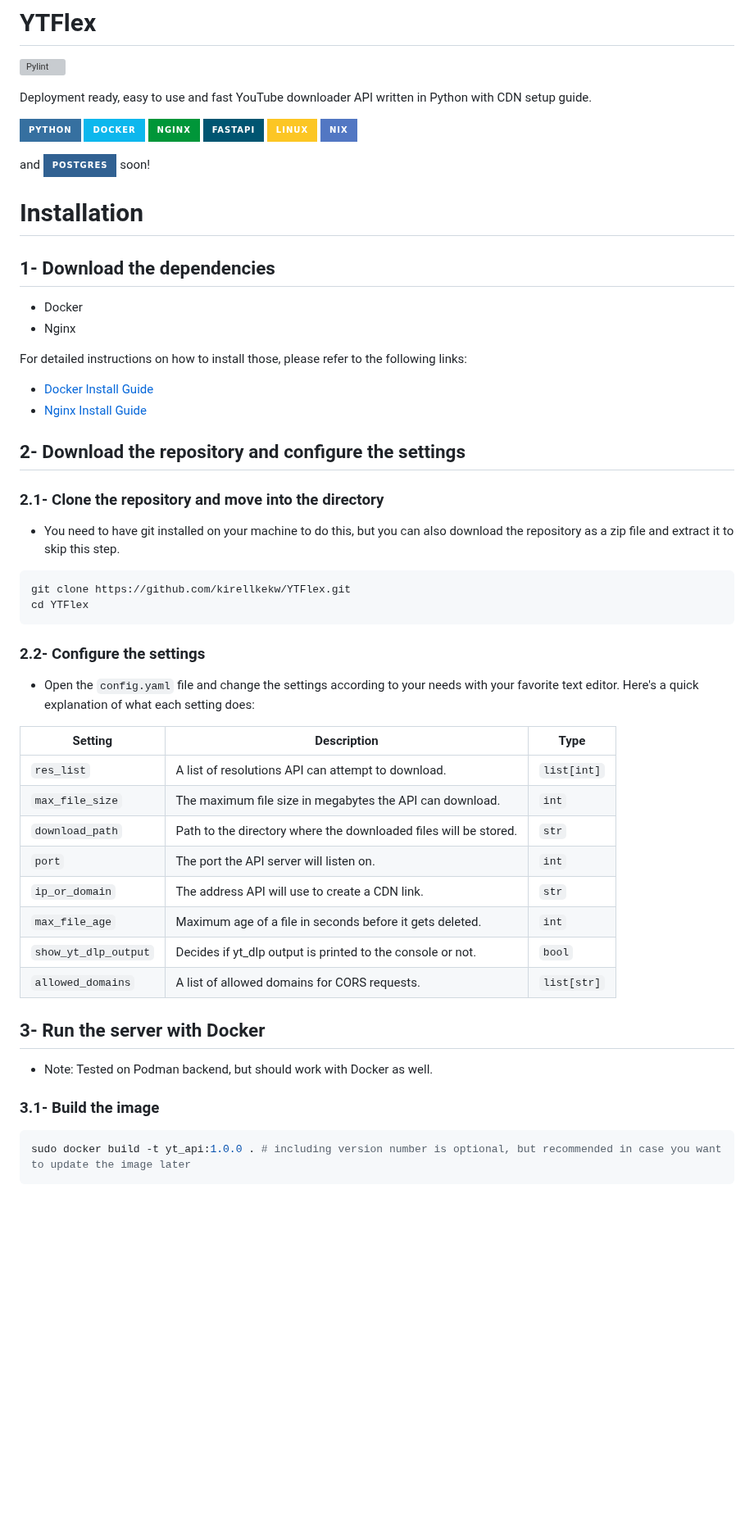
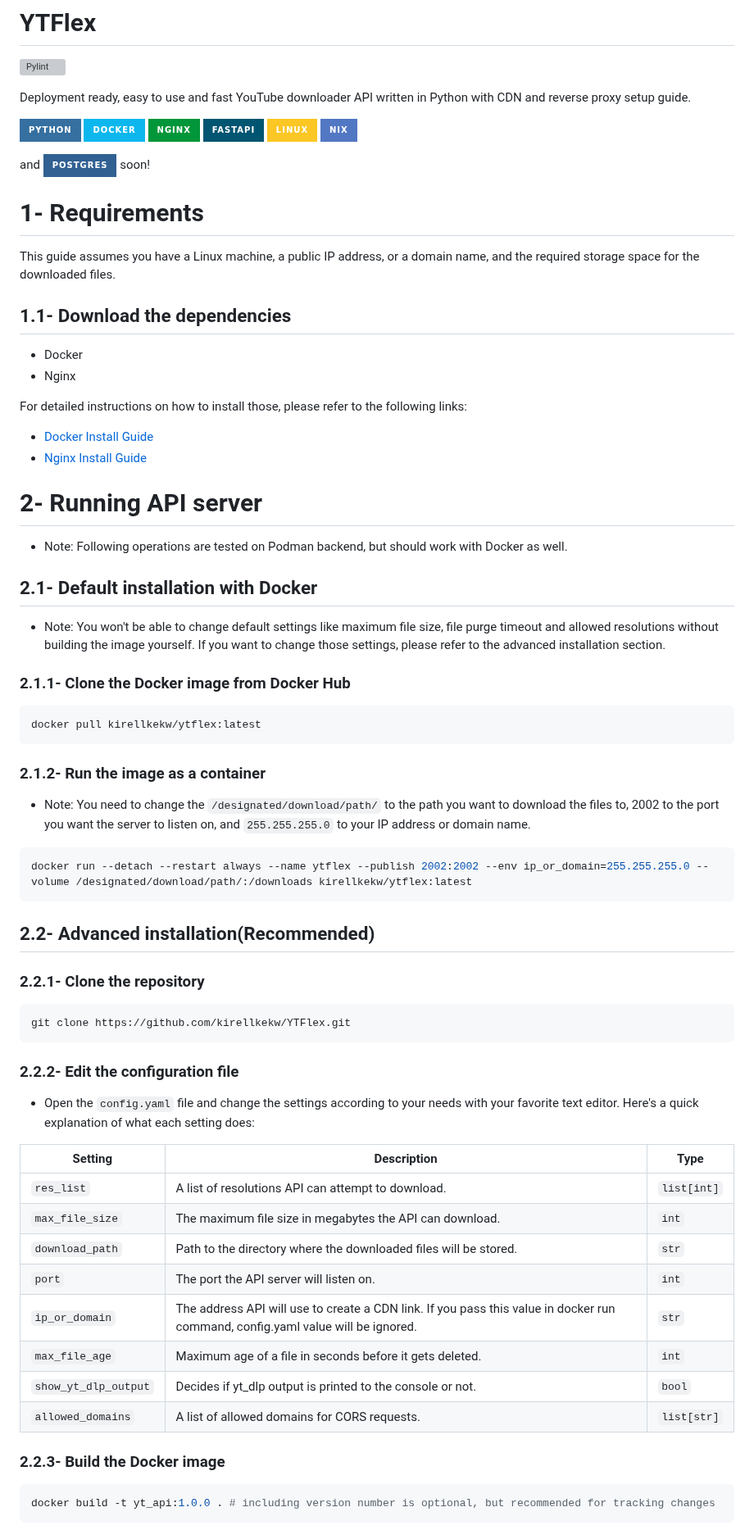
Before and after one commit to kirellkekw/YTFlex, a Markdown page: readme.md, the part around one of its changes. Shown at 82% size. GitHub-like rendering; badges without logos; blank space fills up the shorter version; grey boxes are pictures that could not be loaded.

Commit message:
updated readme with easy deployment info

````diff
--- a/readme.md
+++ b/readme.md
@@ -2,7 +2,7 @@
 
 [![Pylint](https://github.com/kirellkekw/YTFlex/actions/workflows/pylint.yml/badge.svg)](https://github.com/kirellkekw/YTFlex/actions/workflows/pylint.yml)
 
-Deployment ready, easy to use and fast YouTube downloader API written in Python with CDN setup guide.
+Deployment ready, easy to use and fast YouTube downloader API written in Python with CDN and reverse proxy setup guide.
 
 [![Python](https://img.shields.io/badge/python-3670A0?style=for-the-badge&logo=python&logoColor=ffdd54)](<https://www.python.org/>)
 [![Docker](https://img.shields.io/badge/docker-%230db7ed.svg?style=for-the-badge&logo=docker&logoColor=white)](<https://www.docker.com/>)
@@ -13,9 +13,11 @@ Deployment ready, easy to use and fast YouTube downloader API written in Python
 
 and [![Postgres](https://img.shields.io/badge/postgres-%23316192.svg?style=for-the-badge&logo=postgresql&logoColor=white)](<https://www.postgresql.org/>) soon!
 
-# Installation
+# 1- Requirements
 
-## 1- Download the dependencies
+This guide assumes you have a Linux machine, a public IP address, or a domain name, and the required storage space for the downloaded files.
+
+## 1.1- Download the dependencies
 
 * Docker
 * Nginx
@@ -25,18 +27,37 @@ For detailed instructions on how to install those, please refer to the following
 * [Docker Install Guide](https://docs.docker.com/engine/install/)
 * [Nginx Install Guide](https://www.nginx.com/resources/wiki/start/topics/tutorials/install/)
 
-## 2- Download the repository and configure the settings
+# 2- Running API server
 
-### 2.1- Clone the repository and move into the directory
+* Note: Following operations are tested on Podman backend, but should work with Docker as well.
 
-* You need to have git installed on your machine to do this, but you can also download the repository as a zip file and extract it to skip this step.
+## 2.1- Default installation with Docker
+
+* Note: You won't be able to change default settings like maximum file size, file purge timeout and allowed resolutions without building the image yourself. If you want to change those settings, please refer to the advanced installation section.
+
+### 2.1.1- Clone the Docker image from Docker Hub
+
+```bash
+docker pull kirellkekw/ytflex:latest
+```
+
+### 2.1.2- Run the image as a container
+
+* Note: You need to change the `/designated/download/path/` to the path you want to download the files to, 2002 to the port you want the server to listen on, and `255.255.255.0` to your IP address or domain name.
+
+```bash
+docker run --detach --restart always --name ytflex --publish 2002:2002 --env ip_or_domain=255.255.255.0 --volume /designated/download/path/:/downloads kirellkekw/ytflex:latest
+```
+
+## 2.2- Advanced installation(Recommended)
+
+### 2.2.1- Clone the repository
 
 ```bash
 git clone https://github.com/kirellkekw/YTFlex.git
-cd YTFlex
 ```
 
-### 2.2- Configure the settings
+### 2.2.2- Edit the configuration file
 
 * Open the `config.yaml` file and change the settings according to your needs with your favorite text editor. Here's a quick explanation of what each setting does:
 
@@ -46,18 +67,14 @@ cd YTFlex
 | `max_file_size` | The maximum file size in megabytes the API can download. | `int` |
 | `download_path` | Path to the directory where the downloaded files will be stored. | `str` |
 | `port` | The port the API server will listen on. | `int` |
-| `ip_or_domain` | The address API will use to create a CDN link. | `str` |
+| `ip_or_domain` | The address API will use to create a CDN link. If you pass this value in docker run command, config.yaml value will be ignored. | `str` |
 | `max_file_age` | Maximum age of a file in seconds before it gets deleted. | `int` |
 | `show_yt_dlp_output` | Decides if yt_dlp output is printed to the console or not. | `bool` |
 | `allowed_domains` | A list of allowed domains for CORS requests. | `list[str]` |
 
-## 3- Run the server with Docker
-
-* Note: Tested on Podman backend, but should work with Docker as well.
-
-### 3.1- Build the image
+### 2.2.3- Build the Docker image
 
 ```bash
-sudo docker build -t yt_api:1.0.0 . # including version number is optional, but recommended in case you want to update the image later
+docker build -t yt_api:1.0.0 . # including version number is optional, but recommended for tracking changes
 ```
 
````
Also changed, not shown: other parts of readme.md (+24 -31 lines).
